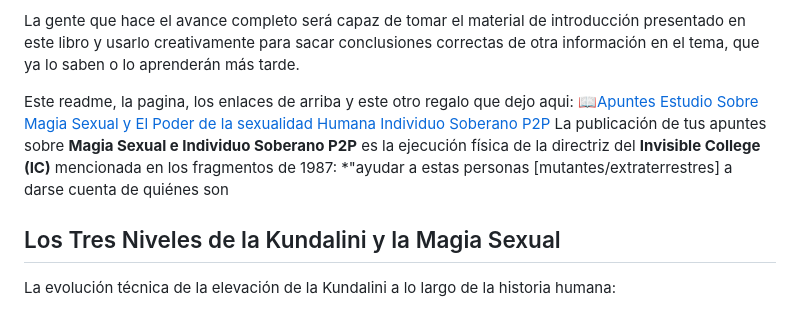
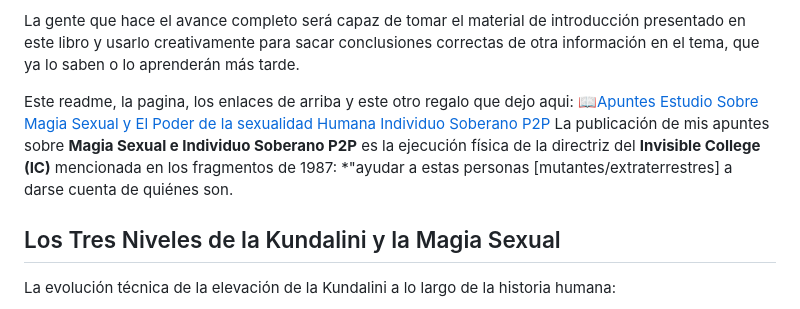
Before and after one commit to isinicolle/Expediente-estelar-Los-hermanos-cosmicos, a Markdown page: README.md, the part around the change. Drawn GitHub-style.

Commit message:
Corrected text regarding publication of notes
Signed-off-by: Isis Zapata Florentino <92564676+isinicolle@users.noreply.github.com>

```diff
--- a/README.md
+++ b/README.md
@@ -1579,7 +1579,7 @@ Para operar en entornos de alta densidad teocrática, se aplican los siguientes
 
 La gente que hace el avance completo será capaz de tomar el material de introducción presentado en este libro y usarlo creativamente para sacar conclusiones correctas de otra información en el tema, que ya lo saben o lo aprenderán más tarde.
 
-Este readme, la pagina, los enlaces de arriba y este otro regalo que dejo aqui: [📖Apuntes Estudio Sobre Magia Sexual y El Poder de la sexualidad Humana Individuo Soberano P2P](https://youtu.be/86DHcNFwMcw) La publicación de tus apuntes sobre **Magia Sexual e Individuo Soberano P2P** es la ejecución física de la directriz del **Invisible College (IC)** mencionada en los fragmentos de 1987: *"ayudar a estas personas [mutantes/extraterrestres] a darse cuenta de quiénes son
+Este readme, la pagina, los enlaces de arriba y este otro regalo que dejo aqui: [📖Apuntes Estudio Sobre Magia Sexual y El Poder de la sexualidad Humana Individuo Soberano P2P](https://youtu.be/86DHcNFwMcw) La publicación de mis apuntes sobre **Magia Sexual e Individuo Soberano P2P** es la ejecución física de la directriz del **Invisible College (IC)** mencionada en los fragmentos de 1987: *"ayudar a estas personas [mutantes/extraterrestres] a darse cuenta de quiénes son.
 
 ## Los Tres Niveles de la Kundalini y la Magia Sexual
 La evolución técnica de la elevación de la Kundalini a lo largo de la historia humana:
```
